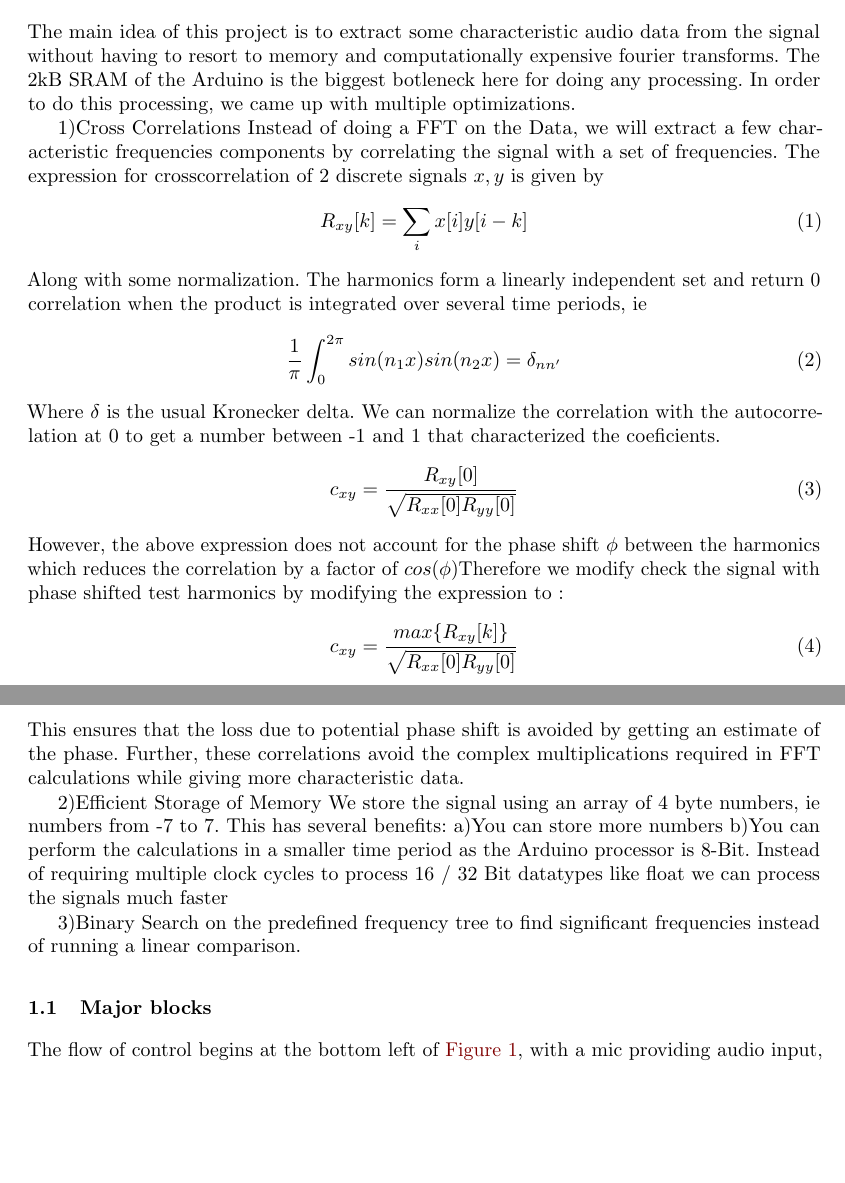
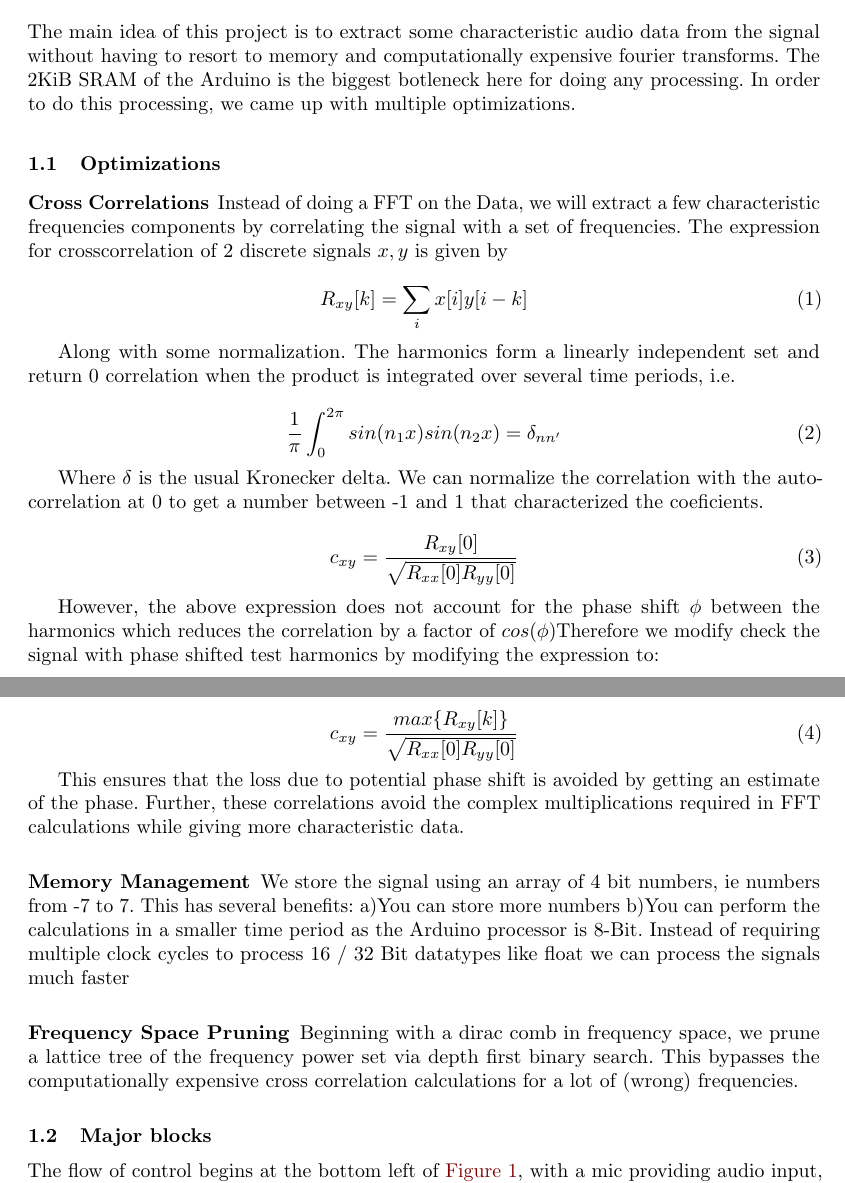
Before and after one commit to sankalpgambhir/ardio, a LaTeX thesis (doc/main.tex, which reads doc/intro.tex): two parts of pages 1 and 2 of 9, joined at a grey line, cut so that both start at the same text, the shorter picture padded with empty space. Compiled offline with pdfLaTeX.

Commit message:
Clean and rephrase intro

```diff
--- a/doc/intro.tex
+++ b/doc/intro.tex
@@ -1,29 +1,60 @@
 
-The main idea of this project is to extract some characteristic audio data from the signal without having to resort to memory and computationally expensive fourier transforms. The 2kB SRAM of the Arduino is the biggest botleneck here for doing any processing. In order to do this processing, we came up with multiple optimizations.
+The main idea of this project is to extract some characteristic audio data from
+the signal without having to resort to memory and computationally expensive
+fourier transforms. The 2KiB SRAM of the Arduino is the biggest botleneck here
+for doing any processing. In order to do this processing, we came up with
+multiple optimizations.
 
-1)Cross Correlations
-Instead of doing a FFT on the Data, we will extract a few characteristic frequencies components by correlating the signal with a set of frequencies. The expression for crosscorrelation of 2 discrete signals \(x,y\) is given by
+\subsection{Optimizations}
+
+\subsubsection{Cross Correlations}
+Instead of doing a FFT on the Data, we will extract a few characteristic
+frequencies components by correlating the signal with a set of frequencies. The
+expression for crosscorrelation of 2 discrete signals \(x,y\) is given by
+
 \begin{equation}
     R_{xy}[k] = \sum_{i} x[i]y[i-k]
 \end{equation}
-Along with some normalization. The harmonics form a linearly independent set and return 0 correlation when the product is integrated over several time periods, ie
+
+Along with some normalization. The harmonics form a linearly independent set and
+return 0 correlation when the product is integrated over several time periods,
+i.e.
+
 \begin{equation}
     \frac{1}{\pi} \int_0^{2\pi}sin(n_1x)sin(n_2x) = \delta_{nn'}
 \end{equation}
-Where \(\delta\) is the usual Kronecker delta. We can normalize the correlation with the autocorrelation at 0 to get a number between -1 and 1 that characterized the coeficients.
+
+Where \(\delta\) is the usual Kronecker delta. We can normalize the correlation
+with the autocorrelation at 0 to get a number between -1 and 1 that
+characterized the coeficients.
+
 \begin{equation}
     c_{xy} = \frac{R_{xy}[0]}{\sqrt{R_{xx}[0]R_{yy}[0]} }
 \end{equation}
-However, the above expression does not account for the phase shift \(\phi\) between the harmonics which reduces the correlation by a factor of \(cos(\phi)\)Therefore we modify check the signal with phase shifted test harmonics by modifying the expression to :
+
+However, the above expression does not account for the phase shift \(\phi\)
+between the harmonics which reduces the correlation by a factor of
+\(cos(\phi)\)Therefore we modify check the signal with phase shifted test
+harmonics by modifying the expression to:
+
 \begin{equation}
     c_{xy} = \frac{\mathnormal{max}\{R_{xy}[k]\}}{\sqrt{R_{xx}[0]R_{yy}[0]} }
 \end{equation}
-This ensures that the loss due to potential phase shift is avoided by getting an estimate of the phase.
-Further, these correlations avoid the complex multiplications required in FFT calculations while giving more characteristic data.
 
-2)Efficient Storage of Memory
-We store the signal using an array of 4 byte numbers, ie numbers from -7 to 7. This has several benefits:
-a)You can store more numbers
-b)You can perform the calculations in a smaller time period as the Arduino processor is 8-Bit. Instead of requiring multiple clock cycles to process 16 / 32 Bit datatypes like float we can process the signals much faster
+This ensures that the loss due to potential phase shift is avoided by getting an
+estimate of the phase. Further, these correlations avoid the complex
+multiplications required in FFT calculations while giving more characteristic
+data.
 
-3)Binary Search on the predefined frequency tree to find significant frequencies instead of running a linear comparison.
+\subsubsection{Memory Management}
+We store the signal using an array of 4 bit numbers, ie numbers from -7 to 7.
+This has several benefits: a)You can store more numbers b)You can perform the
+calculations in a smaller time period as the Arduino processor is 8-Bit. Instead
+of requiring multiple clock cycles to process 16 / 32 Bit datatypes like float
+we can process the signals much faster
+
+\subsubsection{Frequency Space Pruning}
+Beginning with a dirac comb in frequency space, we prune a lattice tree of the
+frequency power set via depth first binary search. This bypasses the
+computationally expensive cross correlation calculations for a lot of (wrong)
+frequencies.
```
Also changed, not shown: doc/details.tex (+1 -1 lines).
